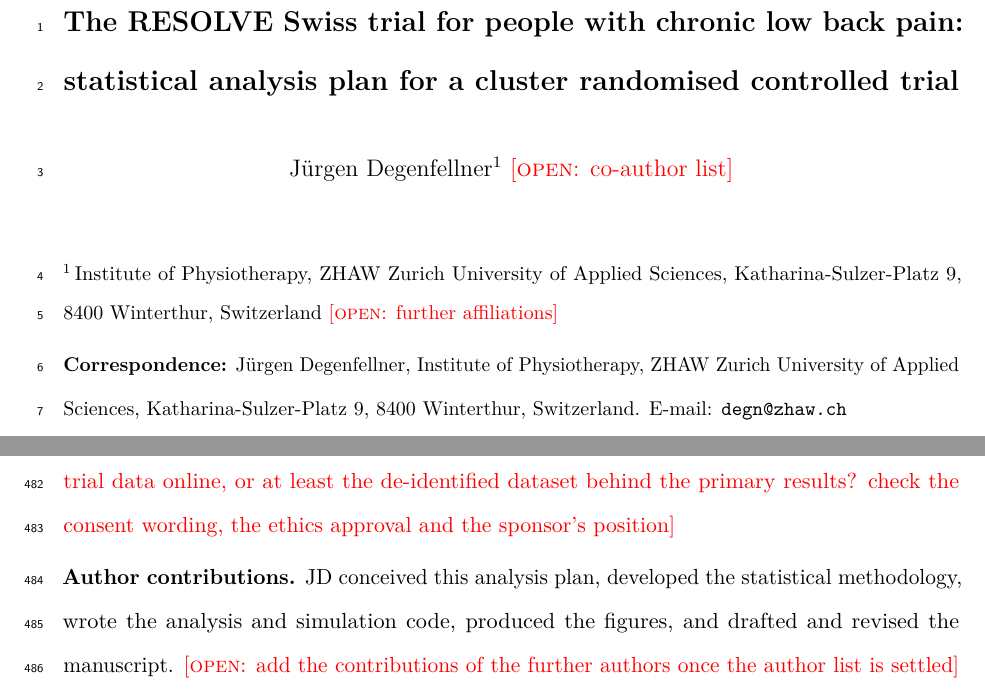
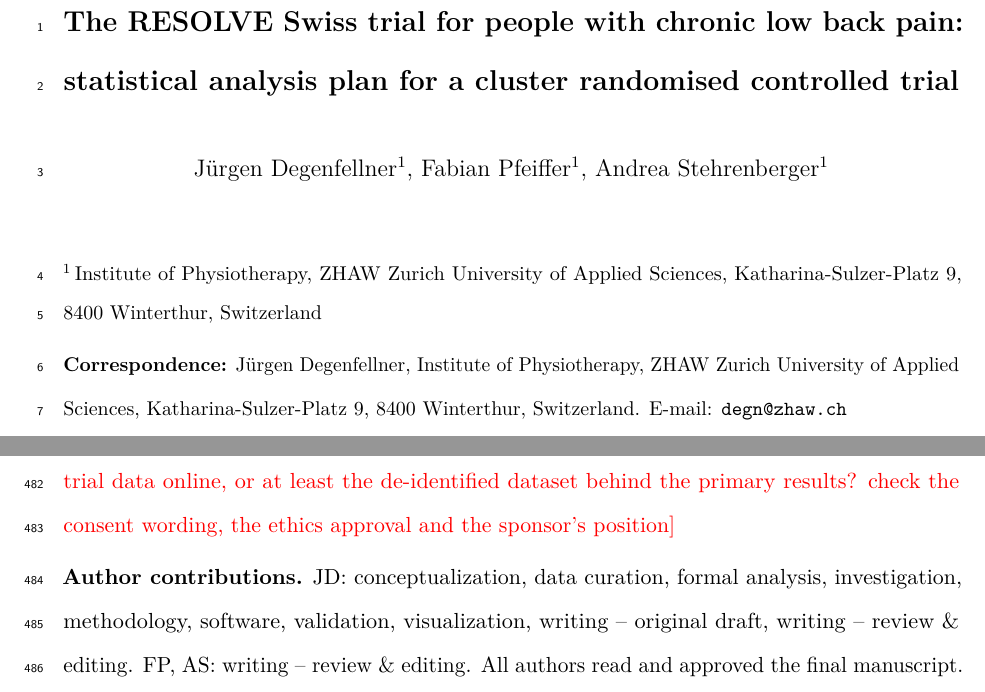
Before and after one commit to jdegenfellner/Resolve_Swiss_Statistical_Analysis_Plan, a LaTeX document (paper.tex): two parts of pages 1 and 23 of 30, joined at a grey line, cut so that both start at the same text. Compiled offline with pdfLaTeX.

Commit message:
Add Pfeiffer and Stehrenberger as co-authors and state contributions in CRediT

```diff
--- a/paper.tex
+++ b/paper.tex
@@ -62,7 +62,7 @@
 
 \title{\Large\bfseries The RESOLVE Swiss trial for people with chronic low back pain:\\
 statistical analysis plan for a cluster randomised controlled trial}
-\author{Jürgen Degenfellner$^{1}$\ \open{co-author list}}
+\author{Jürgen Degenfellner$^{1}$, Fabian Pfeiffer$^{1}$, Andrea Stehrenberger$^{1}$}
 \date{}
 
 \begin{document}
@@ -72,7 +72,6 @@ statistical analysis plan for a cluster randomised controlled trial}
 {\small
 \noindent $^{1}$\,Institute of Physiotherapy, ZHAW Zurich University of
 Applied Sciences, Katharina-Sulzer-Platz 9, 8400 Winterthur, Switzerland
-\open{further affiliations}
 
 \noindent\textbf{Correspondence:} Jürgen Degenfellner, Institute of
 Physiotherapy, ZHAW Zurich University of Applied Sciences,
@@ -1107,10 +1106,10 @@ results. \open{may we place the trial data online, or at least
 the de-identified dataset behind the primary results? check the consent
 wording, the ethics approval and the sponsor's position}
 
-\textbf{Author contributions.} JD conceived this analysis plan, developed
-the statistical methodology, wrote the analysis and simulation code,
-produced the figures, and drafted and revised the manuscript. \open{add the
-contributions of the further authors once the author list is settled}
+\textbf{Author contributions.} JD: conceptualization, data curation, formal
+analysis, investigation, methodology, software, validation, visualization,
+writing -- original draft, writing -- review \& editing. FP, AS: writing --
+review \& editing. All authors read and approved the final manuscript.
 
 % ============================================================
 \clearpage
```
Also changed, not shown: paper.pdf.
